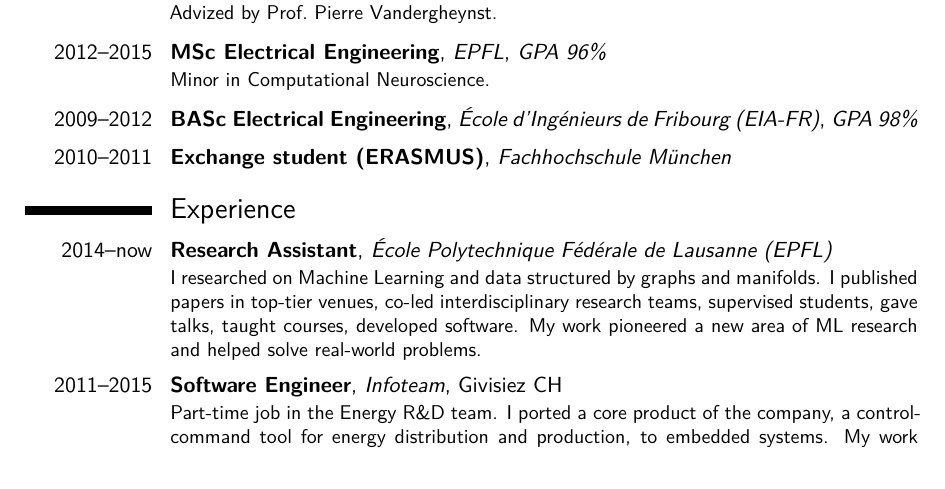
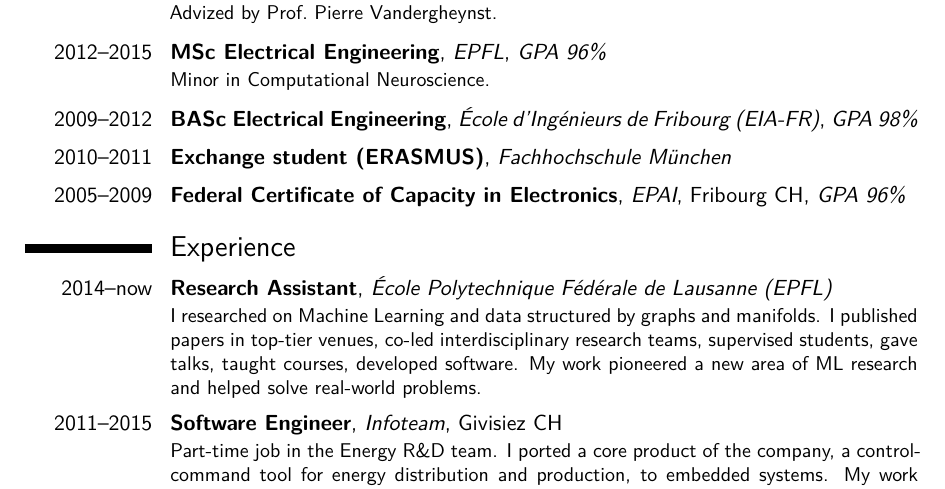
Before and after one commit to mdeff/cv, a LaTeX CV (cv.tex): part of page 1 of 3, cut so that both start at the same text. Compiled offline with XeLaTeX.

Commit message:
add CFC (shows non-traditional background)

```diff
--- a/cv.tex
+++ b/cv.tex
@@ -120,13 +120,13 @@
 %\end{itemize}
 }
 \cventry[\spacing]{2010--2011}{Exchange student (ERASMUS)}{Fachhochschule München}{}{}{}
-%\cventry[\spacing]{2005--2009}{Federal Certificate of Capacity in Electronics}{EPAI}{Fribourg CH}{\textit{GPA 96\%}}{%
+\cventry[\spacing]{2005--2009}{Federal Certificate of Capacity in Electronics}{EPAI}{Fribourg CH}{\textit{GPA 96\%}}{%
 %% Ecole professionnelle artisanale et industrielle de Fribourg
 %\begin{itemize}
 %    \item Professional Technical Maturity Certificate
 %    \item Award for excellence from Union Patronale du Canton de Fribourg (UPCF)
 %\end{itemize}
-%}
+}
 
 \section{Experience}
 % content: what I did
```
